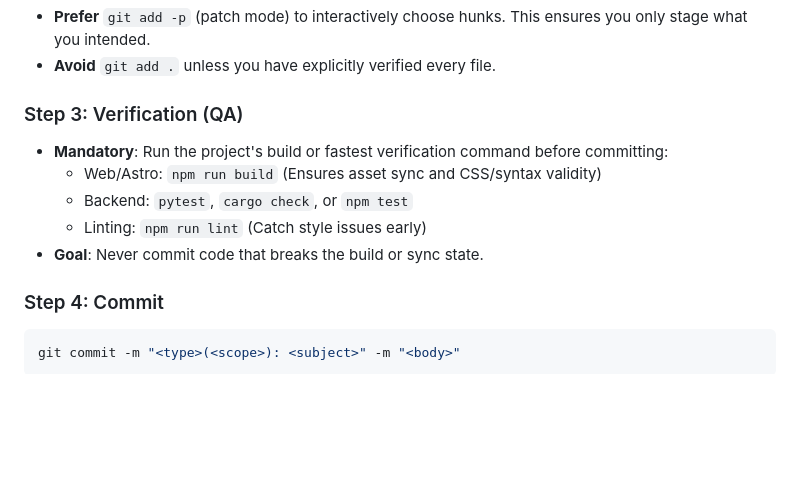
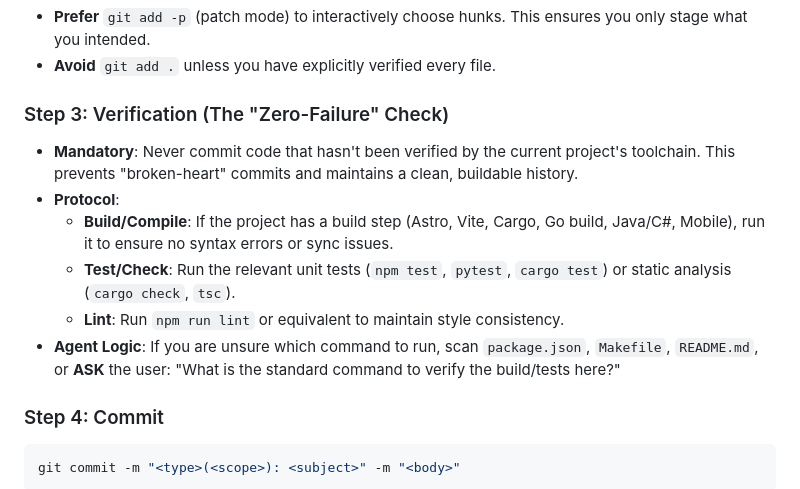
Before and after one commit to chiperman/agent-skills, a Markdown page: skills/git-commit-expert/SKILL.md, the part around the change. Drawn GitHub-style; blank space fills up the shorter version.

Commit message:
docs(skill): 升级 git-commit-expert 为通用的“零失败”验证规范

````diff
--- a/skills/git-commit-expert/SKILL.md
+++ b/skills/git-commit-expert/SKILL.md
@@ -103,12 +103,13 @@ git diff --cached       # Review staged changes (Sanity Check)
 *   **Prefer** `git add -p` (patch mode) to interactively choose hunks. This ensures you only stage what you intended.
 *   **Avoid** `git add .` unless you have explicitly verified every file.
 
-### Step 3: Verification (QA)
-*   **Mandatory**: Run the project's build or fastest verification command before committing:
-    *   Web/Astro: `npm run build` (Ensures asset sync and CSS/syntax validity)
-    *   Backend: `pytest`, `cargo check`, or `npm test`
-    *   Linting: `npm run lint` (Catch style issues early)
-*   **Goal**: Never commit code that breaks the build or sync state.
+### Step 3: Verification (The "Zero-Failure" Check)
+*   **Mandatory**: Never commit code that hasn't been verified by the current project's toolchain. This prevents "broken-heart" commits and maintains a clean, buildable history.
+*   **Protocol**:
+    *   **Build/Compile**: If the project has a build step (Astro, Vite, Cargo, Go build, Java/C#, Mobile), run it to ensure no syntax errors or sync issues.
+    *   **Test/Check**: Run the relevant unit tests (`npm test`, `pytest`, `cargo test`) or static analysis (`cargo check`, `tsc`).
+    *   **Lint**: Run `npm run lint` or equivalent to maintain style consistency.
+*   **Agent Logic**: If you are unsure which command to run, scan `package.json`, `Makefile`, `README.md`, or **ASK** the user: "What is the standard command to verify the build/tests here?"
 
 ### Step 4: Commit
 ```bash
````
